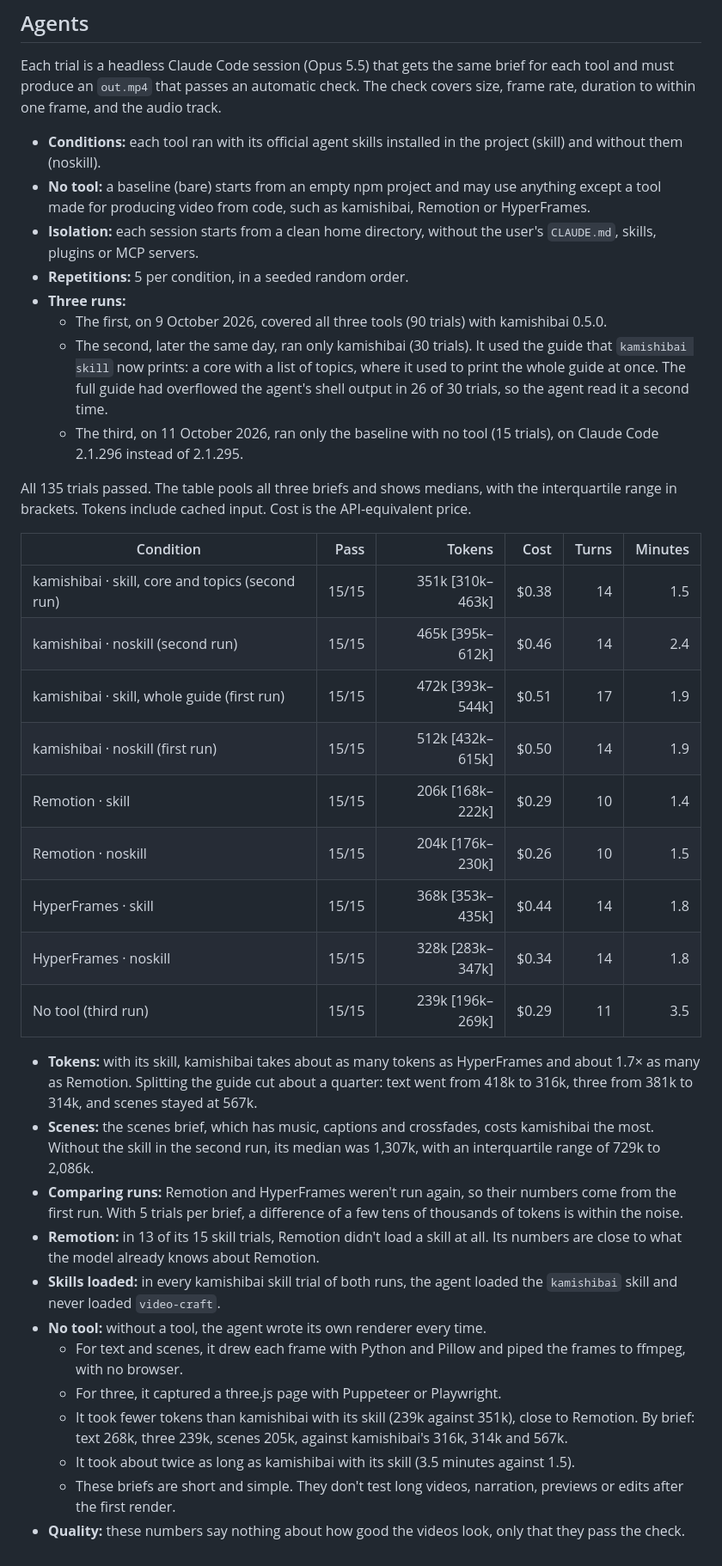
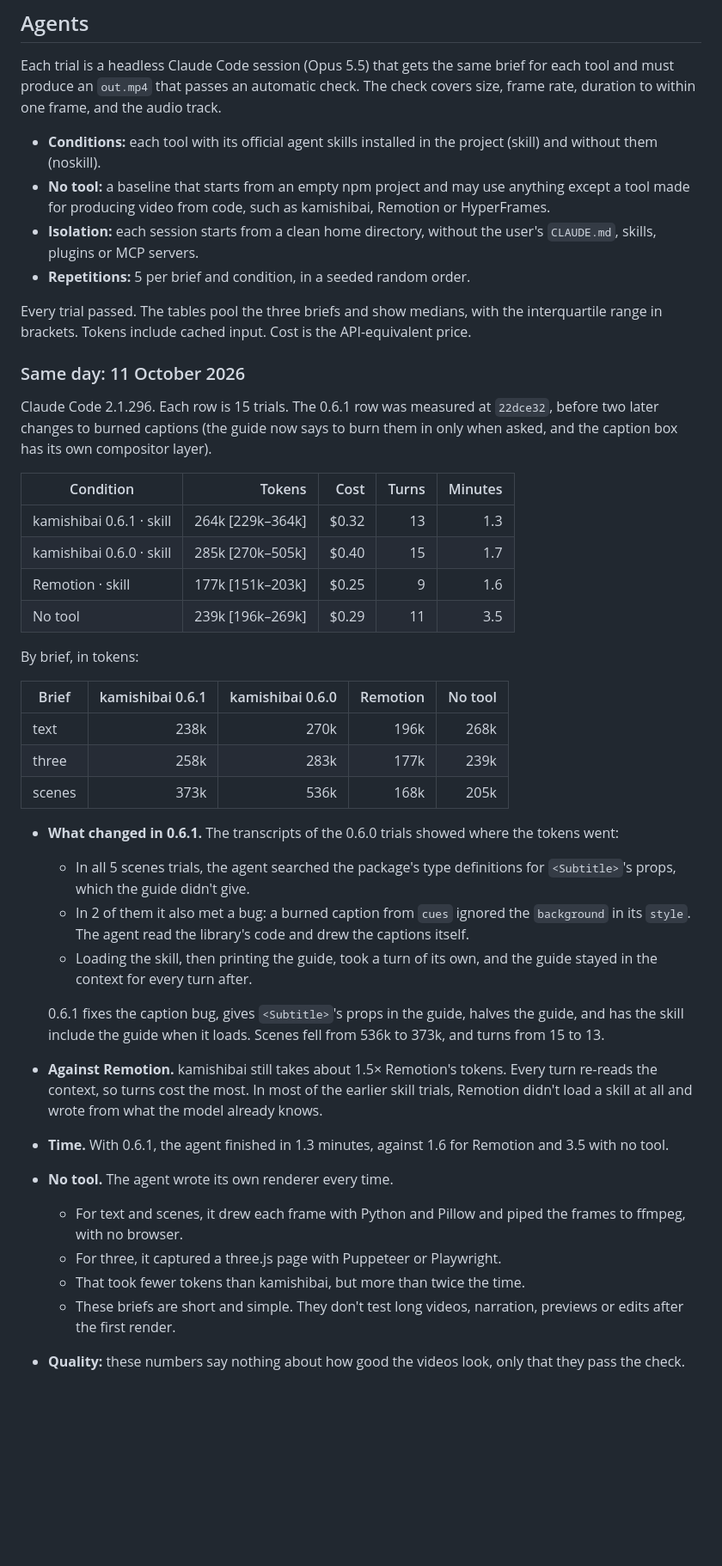
Before and after one commit to reearth/kamishibai, a Markdown page: docs/benchmarks.md, the part around one of its changes. Shown at 86% size. GitHub-like rendering; blank space fills up the shorter version.

Commit message:
docs(benchmarks): lead the agent section with the same-day comparison

```diff
--- a/docs/benchmarks.md
+++ b/docs/benchmarks.md
@@ -104,38 +104,43 @@ Each condition ran once as a warm-up and then 5 more times. The table shows the
 
 Each trial is a headless Claude Code session (Opus 5.5) that gets the same brief for each tool and must produce an `out.mp4` that passes an automatic check. The check covers size, frame rate, duration to within one frame, and the audio track.
 
-- **Conditions:** each tool ran with its official agent skills installed in the project (skill) and without them (noskill).
-- **No tool:** a baseline (bare) starts from an empty npm project and may use anything except a tool made for producing video from code, such as kamishibai, Remotion or HyperFrames.
+- **Conditions:** each tool with its official agent skills installed in the project (skill) and without them (noskill).
+- **No tool:** a baseline that starts from an empty npm project and may use anything except a tool made for producing video from code, such as kamishibai, Remotion or HyperFrames.
 - **Isolation:** each session starts from a clean home directory, without the user's `CLAUDE.md`, skills, plugins or MCP servers.
-- **Repetitions:** 5 per condition, in a seeded random order.
-- **Three runs:**
-  - The first, on 9 October 2026, covered all three tools (90 trials) with kamishibai 0.5.0.
-  - The second, later the same day, ran only kamishibai (30 trials). It used the guide that `kamishibai skill` now prints: a core with a list of topics, where it used to print the whole guide at once. The full guide had overflowed the agent's shell output in 26 of 30 trials, so the agent read it a second time.
-  - The third, on 11 October 2026, ran only the baseline with no tool (15 trials), on Claude Code 2.1.296 instead of 2.1.295.
+- **Repetitions:** 5 per brief and condition, in a seeded random order.
 
-All 135 trials passed. The table pools all three briefs and shows medians, with the interquartile range in brackets. Tokens include cached input. Cost is the API-equivalent price.
+Every trial passed. The tables pool the three briefs and show medians, with the interquartile range in brackets. Tokens include cached input. Cost is the API-equivalent price.
 
-| Condition | Pass | Tokens | Cost | Turns | Minutes |
-|---|---:|---:|---:|---:|---:|
-| kamishibai · skill, core and topics (second run) | 15/15 | 351k [310k–463k] | $0.38 | 14 | 1.5 |
-| kamishibai · noskill (second run) | 15/15 | 465k [395k–612k] | $0.46 | 14 | 2.4 |
-| kamishibai · skill, whole guide (first run) | 15/15 | 472k [393k–544k] | $0.51 | 17 | 1.9 |
-| kamishibai · noskill (first run) | 15/15 | 512k [432k–615k] | $0.50 | 14 | 1.9 |
-| Remotion · skill | 15/15 | 206k [168k–222k] | $0.29 | 10 | 1.4 |
-| Remotion · noskill | 15/15 | 204k [176k–230k] | $0.26 | 10 | 1.5 |
-| HyperFrames · skill | 15/15 | 368k [353k–435k] | $0.44 | 14 | 1.8 |
-| HyperFrames · noskill | 15/15 | 328k [283k–347k] | $0.34 | 14 | 1.8 |
-| No tool (third run) | 15/15 | 239k [196k–269k] | $0.29 | 11 | 3.5 |
+### Same day: 11 October 2026
 
-- **Tokens:** with its skill, kamishibai takes about as many tokens as HyperFrames and about 1.7× as many as Remotion. Splitting the guide cut about a quarter: text went from 418k to 316k, three from 381k to 314k, and scenes stayed at 567k.
-- **Scenes:** the scenes brief, which has music, captions and crossfades, costs kamishibai the most. Without the skill in the second run, its median was 1,307k, with an interquartile range of 729k to 2,086k.
-- **Comparing runs:** Remotion and HyperFrames weren't run again, so their numbers come from the first run. With 5 trials per brief, a difference of a few tens of thousands of tokens is within the noise.
-- **Remotion:** in 13 of its 15 skill trials, Remotion didn't load a skill at all. Its numbers are close to what the model already knows about Remotion.
-- **Skills loaded:** in every kamishibai skill trial of both runs, the agent loaded the `kamishibai` skill and never loaded `video-craft`.
-- **No tool:** without a tool, the agent wrote its own renderer every time.
+Claude Code 2.1.296. Each row is 15 trials. The 0.6.1 row was measured at `22dce32`, before two later changes to burned captions (the guide now says to burn them in only when asked, and the caption box has its own compositor layer).
+
+| Condition | Tokens | Cost | Turns | Minutes |
+|---|---:|---:|---:|---:|
+| kamishibai 0.6.1 · skill | 264k [229k–364k] | $0.32 | 13 | 1.3 |
+| kamishibai 0.6.0 · skill | 285k [270k–505k] | $0.40 | 15 | 1.7 |
+| Remotion · skill | 177k [151k–203k] | $0.25 | 9 | 1.6 |
+| No tool | 239k [196k–269k] | $0.29 | 11 | 3.5 |
+
+By brief, in tokens:
+
+| Brief | kamishibai 0.6.1 | kamishibai 0.6.0 | Remotion | No tool |
+|---|---:|---:|---:|---:|
+| text | 238k | 270k | 196k | 268k |
+| three | 258k | 283k | 177k | 239k |
+| scenes | 373k | 536k | 168k | 205k |
+
+- **What changed in 0.6.1.** The transcripts of the 0.6.0 trials showed where the tokens went:
+  - In all 5 scenes trials, the agent searched the package's type definitions for `<Subtitle>`'s props, which the guide didn't give.
+  - In 2 of them it also met a bug: a burned caption from `cues` ignored the `background` in its `style`. The agent read the library's code and drew the captions itself.
+  - Loading the skill, then printing the guide, took a turn of its own, and the guide stayed in the context for every turn after.
+
+  0.6.1 fixes the caption bug, gives `<Subtitle>`'s props in the guide, halves the guide, and has the skill include the guide when it loads. Scenes fell from 536k to 373k, and turns from 15 to 13.
+- **Against Remotion.** kamishibai still takes about 1.5× Remotion's tokens. Every turn re-reads the context, so turns cost the most. In most of the earlier skill trials, Remotion didn't load a skill at all and wrote from what the model already knows.
+- **Time.** With 0.6.1, the agent finished in 1.3 minutes, against 1.6 for Remotion and 3.5 with no tool.
+- **No tool.** The agent wrote its own renderer every time.
   - For text and scenes, it drew each frame with Python and Pillow and piped the frames to ffmpeg, with no browser.
   - For three, it captured a three.js page with Puppeteer or Playwright.
-  - It took fewer tokens than kamishibai with its skill (239k against 351k), close to Remotion. By brief: text 268k, three 239k, scenes 205k, against kamishibai's 316k, 314k and 567k.
-  - It took about twice as long as kamishibai with its skill (3.5 minutes against 1.5).
+  - That took fewer tokens than kamishibai, but more than twice the time.
   - These briefs are short and simple. They don't test long videos, narration, previews or edits after the first render.
 - **Quality:** these numbers say nothing about how good the videos look, only that they pass the check.
```
Also changed, not shown: other parts of docs/benchmarks.md (+19 -0 lines).
